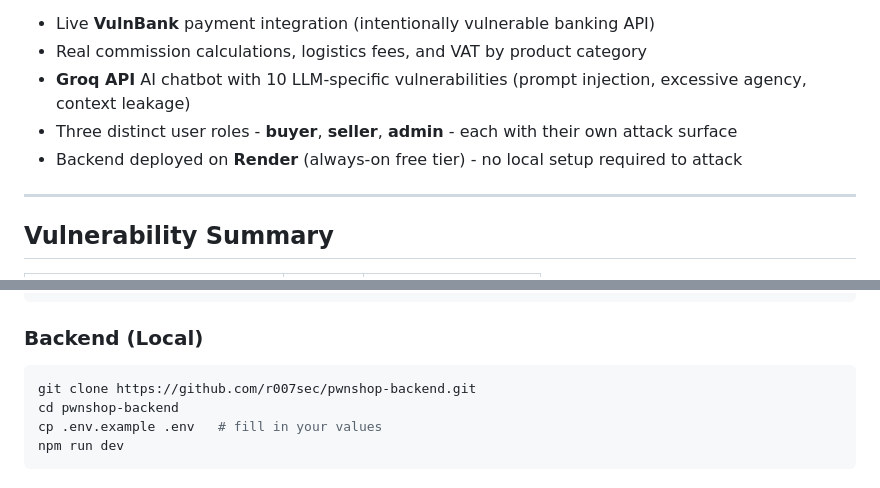
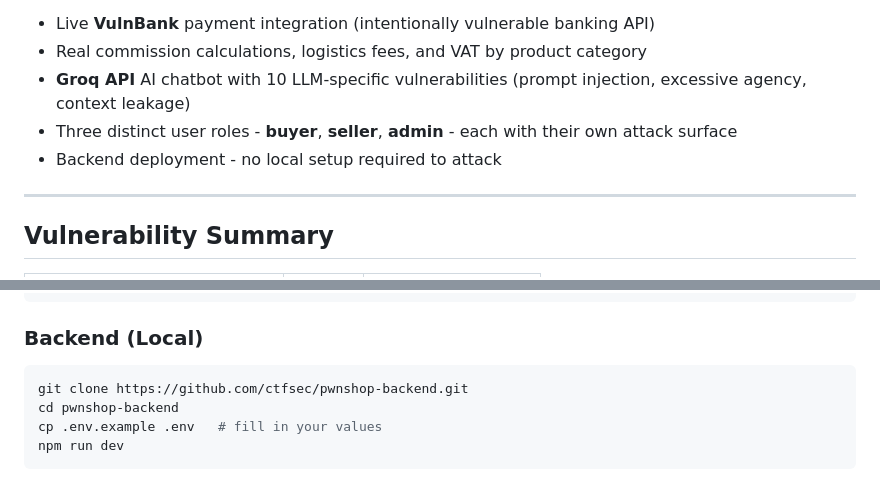
Before and after one commit to ctfsec/pwnshop-mobile, a Markdown page: README.md, 2 parts joined by grey strips. Rendered like a GitHub page.

Commit message:
Fix links and backend deployment description in README
Updated links and deployment details in the README.

````diff
--- a/README.md
+++ b/README.md
@@ -48,7 +48,7 @@ Unlike generic vulnerable apps, PwnShop Mobile mirrors a real Nigerian e-commerc
 - Real commission calculations, logistics fees, and VAT by product category
 - **Groq API** AI chatbot with 10 LLM-specific vulnerabilities (prompt injection, excessive agency, context leakage)
 - Three distinct user roles - **buyer**, **seller**, **admin** - each with their own attack surface
-- Backend deployed on **Render** (always-on free tier) - no local setup required to attack
+- Backend deployment - no local setup required to attack
 
 ---
 
@@ -131,7 +131,7 @@ export const CONFIG = {
 ### Backend (Local)
 
 ```bash
-git clone https://github.com/r007sec/pwnshop-backend.git
+git clone https://github.com/ctfsec/pwnshop-backend.git
 cd pwnshop-backend
 cp .env.example .env   # fill in your values
 npm run dev
````
Also changed, not shown: other parts of README.md (+2 -2 lines).
